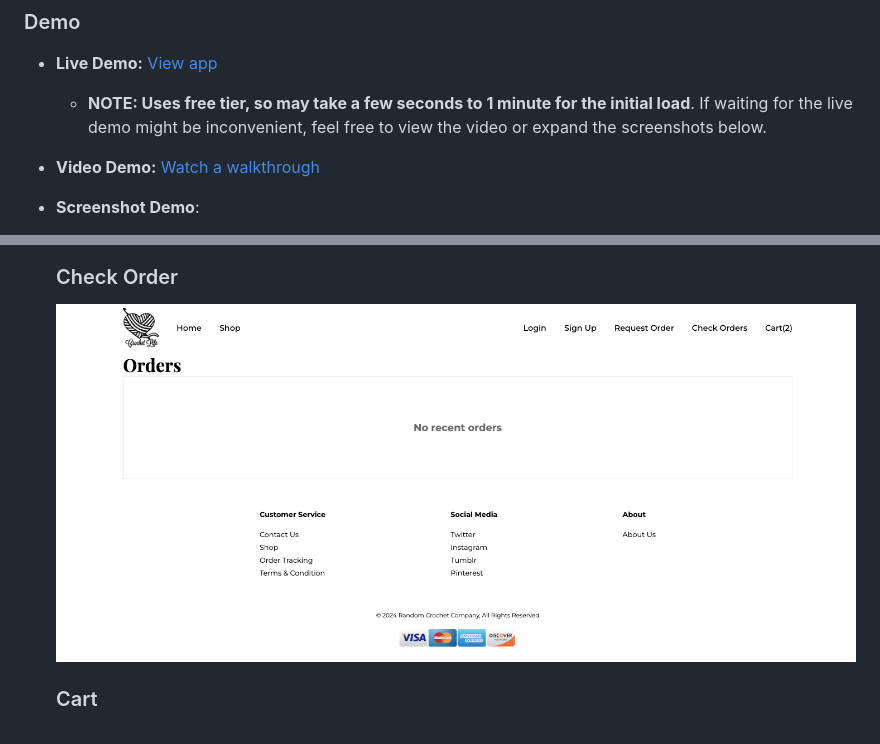
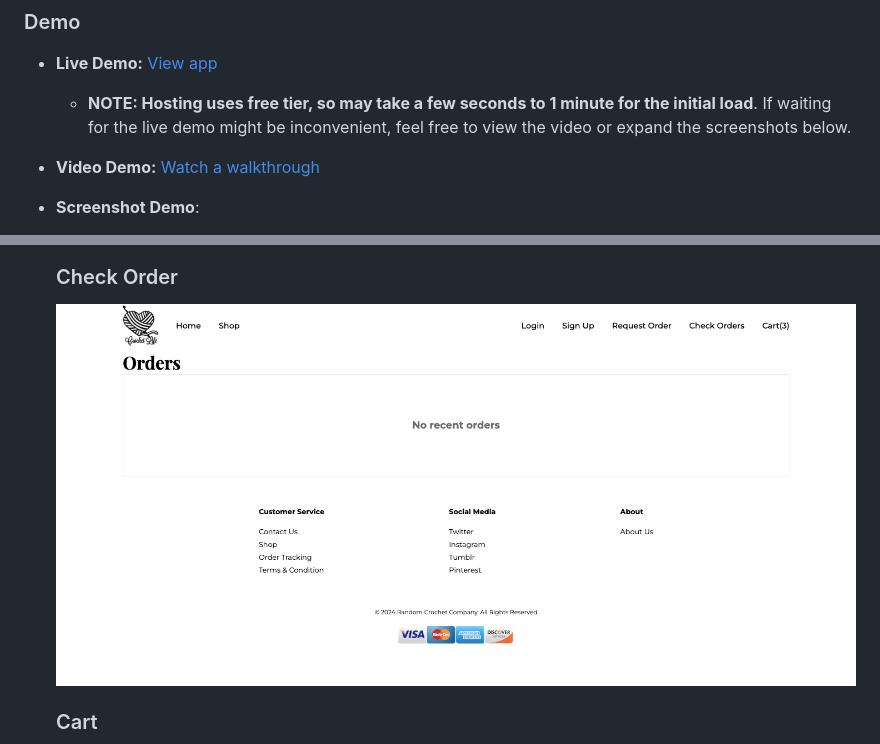
Before and after one commit to dnce17/crochet_shop_site, a Markdown page: README.md, 2 parts joined by grey strips. Rendered like a GitHub page; pictures changed too: README_imgs/order.png; folded sections open.

```diff
--- a/README.md
+++ b/README.md
@@ -35,7 +35,7 @@ The idea for this project came from a friend who hopes to start a crochet busine
 
 ### Demo
 - **Live Demo:** [View app](https://crochet-shop-site.onrender.com/)
-   - **NOTE: Uses free tier, so may take a few seconds to 1 minute for the initial load**. If waiting for the live demo might be inconvenient, feel free to view the video or expand the screenshots below.
+   - **NOTE: Hosting uses free tier, so may take a few seconds to 1 minute for the initial load**. If waiting for the live demo might be inconvenient, feel free to view the video or expand the screenshots below.
 - **Video Demo:** [Watch a walkthrough](https://github.com/user-attachments/assets/5581fae1-de47-4963-b3bb-6160cd4d939b)
 
 - **Screenshot Demo**:
```
Also changed, not shown: 2 other files.
